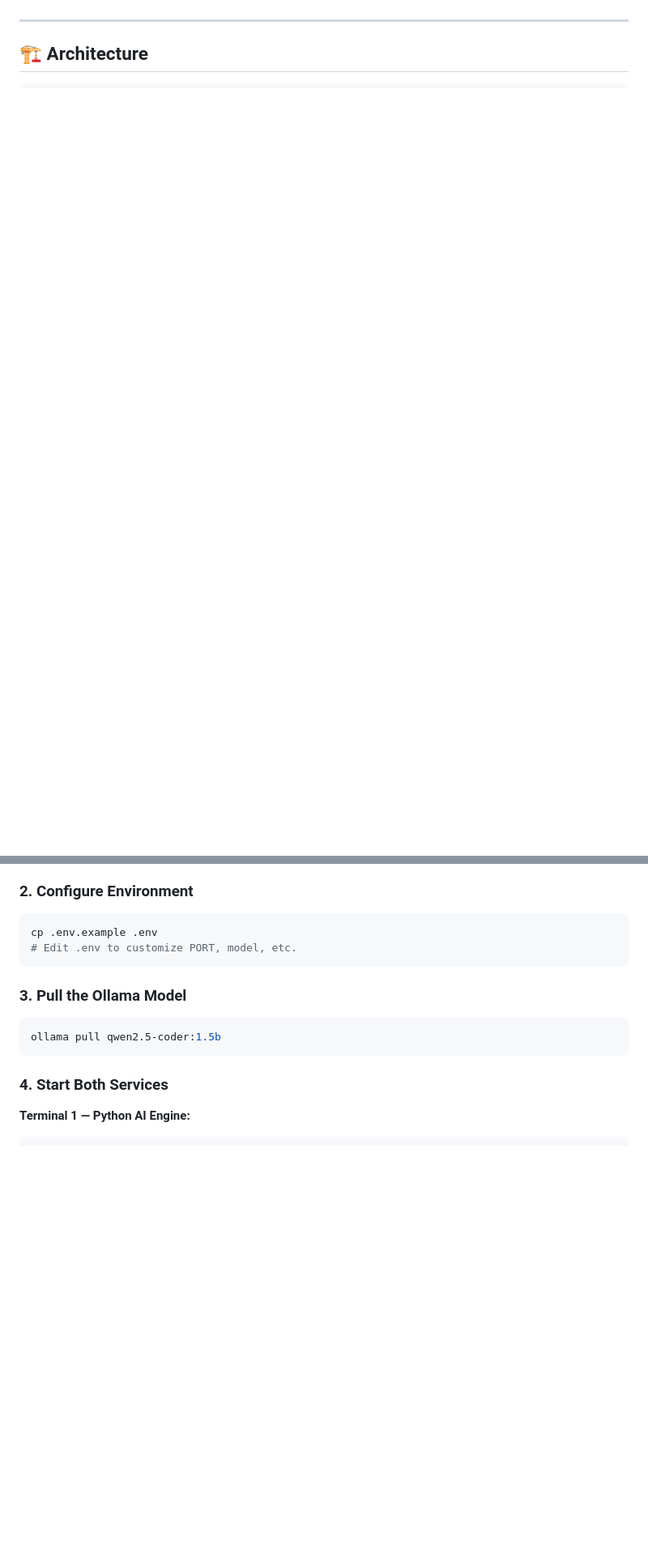
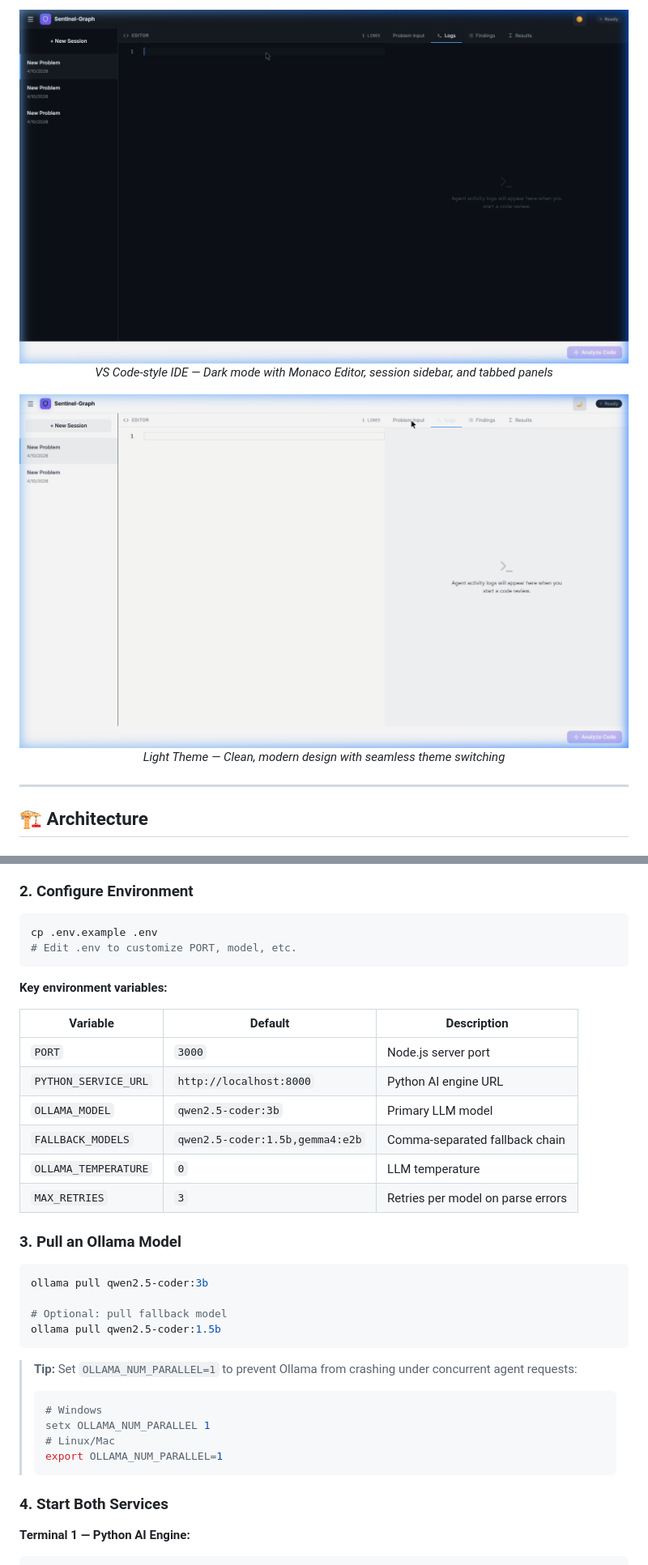
Before and after one commit to Viv-19/sentinel-graph-cp-agent-, a Markdown page: README.md, 2 parts joined by grey strips. Shown at 81% size. Drawn GitHub-style; pictures changed too: assets/screenshots/dark-mode-editor.png (added), assets/screenshots/main-ui-light.png (added); blank space fills up the shorter version.

````diff
--- a/README.md
+++ b/README.md
@@ -6,3 +31,14 @@ Sentinel-Graph uses **three specialized AI agents** running in parallel to analy
+<p align="center">
+  <img src="assets/screenshots/dark-mode-editor.png" alt="Dark Mode Editor" width="100%" />
+  <br />
+  <em>VS Code-style IDE — Dark mode with Monaco Editor, session sidebar, and tabbed panels</em>
+</p>
+
+<p align="center">
+  <img src="assets/screenshots/main-ui-light.png" alt="Light Mode UI" width="100%" />
+  <br />
+  <em>Light Theme — Clean, modern design with seamless theme switching</em>
+</p>
 
 ---
 
@@ -111,11 +236,33 @@ cp .env.example .env
 # Edit .env to customize PORT, model, etc.
 ```
 
-### 3. Pull the Ollama Model
+**Key environment variables:**
+
+| Variable | Default | Description |
+|----------|---------|-------------|
+| `PORT` | `3000` | Node.js server port |
+| `PYTHON_SERVICE_URL` | `http://localhost:8000` | Python AI engine URL |
+| `OLLAMA_MODEL` | `qwen2.5-coder:3b` | Primary LLM model |
+| `FALLBACK_MODELS` | `qwen2.5-coder:1.5b,gemma4:e2b` | Comma-separated fallback chain |
+| `OLLAMA_TEMPERATURE` | `0` | LLM temperature |
+| `MAX_RETRIES` | `3` | Retries per model on parse errors |
+
+### 3. Pull an Ollama Model
 
 ```bash
+ollama pull qwen2.5-coder:3b
+
+# Optional: pull fallback model
 ollama pull qwen2.5-coder:1.5b
 ```
+
+> **Tip:** Set `OLLAMA_NUM_PARALLEL=1` to prevent Ollama from crashing under concurrent agent requests:
+> ```bash
+> # Windows
+> setx OLLAMA_NUM_PARALLEL 1
+> # Linux/Mac
+> export OLLAMA_NUM_PARALLEL=1
+> ```
 
 ### 4. Start Both Services
 
````
Also changed, not shown: other parts of README.md (+268 -98 lines), assets/screenshots/agent-pipeline-running.png (added), assets/screenshots/agent-pipeline-started.png (added), assets/screenshots/code-editor-dark.png (added), assets/screenshots/problem-analysis-dark.png (added), 4 other files.
